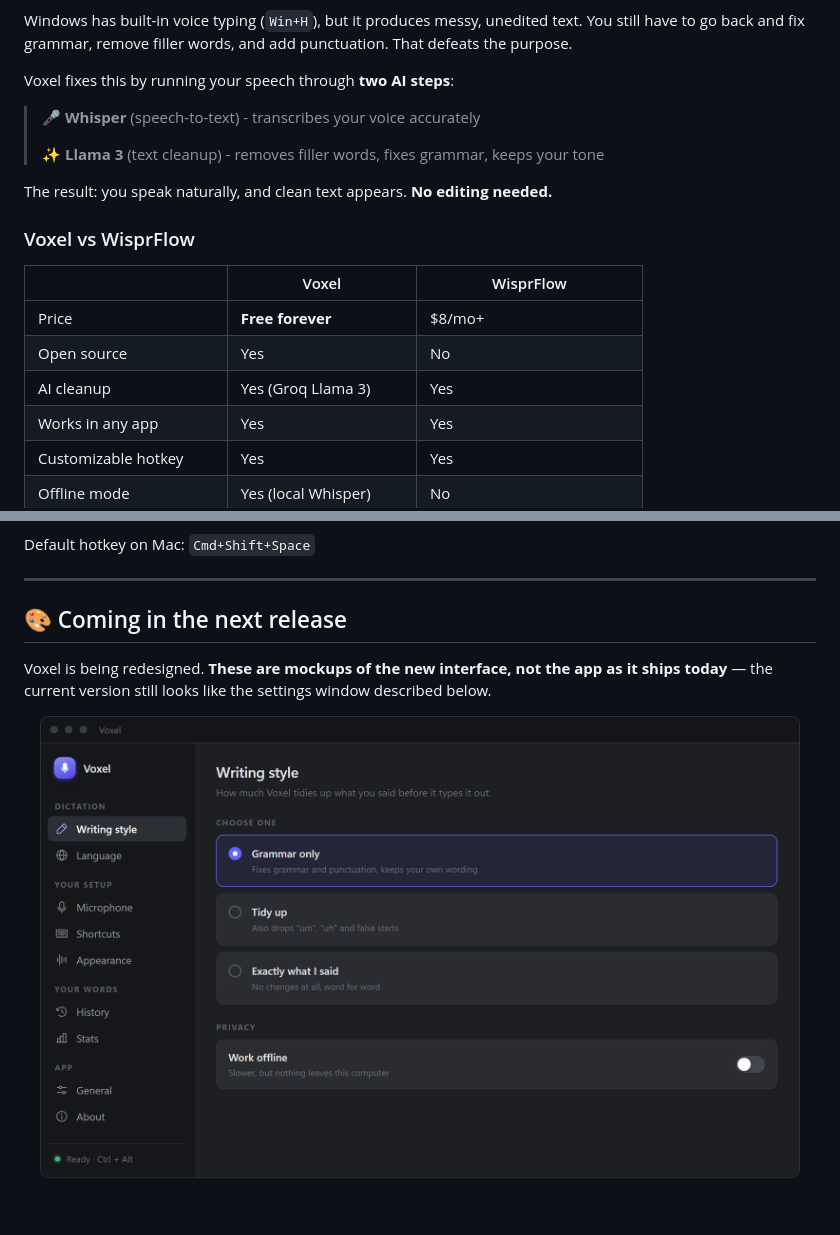
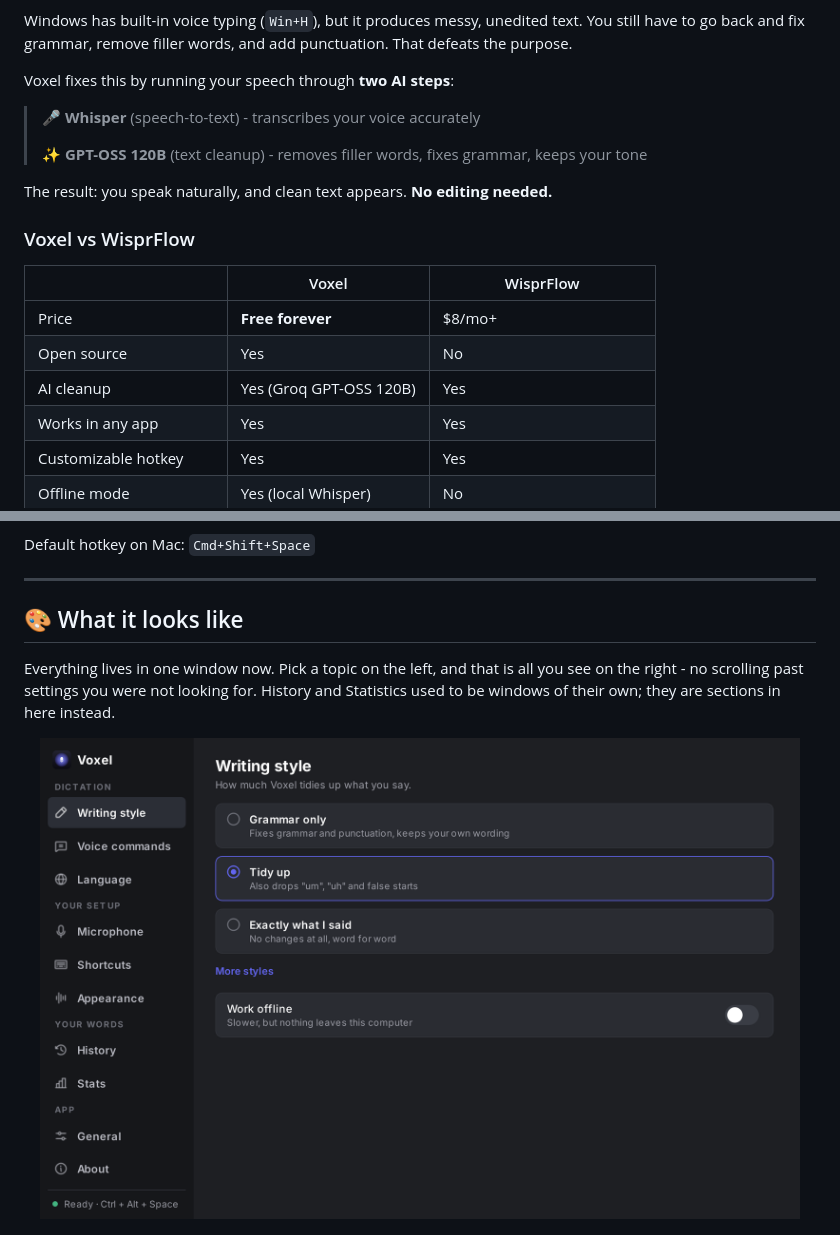
Before and after one commit to draxctrl/Voxel, a Markdown page: README.md, 2 parts joined by grey strips. GitHub-like rendering; pictures changed too: docs/screenshots/settings-writing-style.png (added); blank space fills up the shorter version.

```diff
--- a/README.md
+++ b/README.md
@@ -42,7 +42,7 @@ Voxel fixes this by running your speech through **two AI steps**:
 
 > 🎤 **Whisper** (speech-to-text) - transcribes your voice accurately
 >
-> ✨ **Llama 3** (text cleanup) - removes filler words, fixes grammar, keeps your tone
+> ✨ **GPT-OSS 120B** (text cleanup) - removes filler words, fixes grammar, keeps your tone
 
 The result: you speak naturally, and clean text appears. **No editing needed.**
 
@@ -52,7 +52,7 @@ The result: you speak naturally, and clean text appears. **No editing needed.**
 |---|---|---|
 | Price | **Free forever** | $8/mo+ |
 | Open source | Yes | No |
-| AI cleanup | Yes (Groq Llama 3) | Yes |
+| AI cleanup | Yes (Groq GPT-OSS 120B) | Yes |
 | Works in any app | Yes | Yes |
 | Customizable hotkey | Yes | Yes |
 | Offline mode | Yes (local Whisper) | No |
@@ -163,12 +163,13 @@ Default hotkey on Mac: `Cmd+Shift+Space`
 
 ---
 
-## 🎨 Coming in the next release
+## 🎨 What it looks like
 
-Voxel is being redesigned. **These are mockups of the new interface, not the
-app as it ships today** — the current version still looks like the settings
-window described below.
+Everything lives in one window now. Pick a topic on the left, and that is
+all you see on the right - no scrolling past settings you were not looking
+for. History and Statistics used to be windows of their own; they are
+sections in here instead.
 
 <div align="center">
-<img src="docs/mockups/settings-writing-style.png" alt="The new settings window: a sidebar on the left, one topic at a time on the right" width="760" />
+<img src="docs/screenshots/settings-writing-style.png" alt="The settings window: a sidebar on the left, one topic at a time on the right" width="760" />
 <br><br>
```
Also changed, not shown: other parts of README.md (+24 -28 lines), docs/screenshots/appearance-light.png (added), docs/screenshots/history.png (added), docs/screenshots/stats.png (added).
